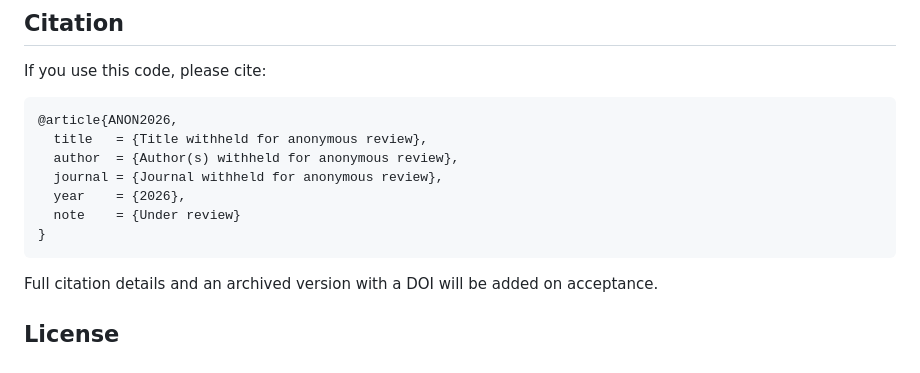
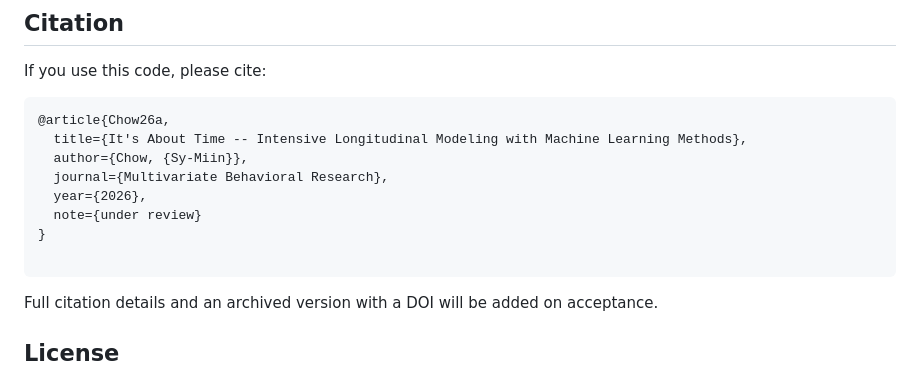
Before and after one commit to symiin/ild-ml-demo, a Markdown page: README.md, the part around the change. Rendered like a GitHub page.

Commit message:
Added bibtex for citation

````diff
--- a/README.md
+++ b/README.md
@@ -170,13 +170,14 @@ sessionInfo()
 If you use this code, please cite:
 
 ```bibtex
-@article{ANON2026,
-  title   = {Title withheld for anonymous review},
-  author  = {Author(s) withheld for anonymous review},
-  journal = {Journal withheld for anonymous review},
-  year    = {2026},
-  note    = {Under review}
+@article{Chow26a,
+  title={It's About Time -- Intensive Longitudinal Modeling with Machine Learning Methods},
+  author={Chow, {Sy-Miin}},
+  journal={Multivariate Behavioral Research},
+  year={2026},
+  note={under review}
 }
+
 ```
 
 Full citation details and an archived version with a DOI will be added on
````
